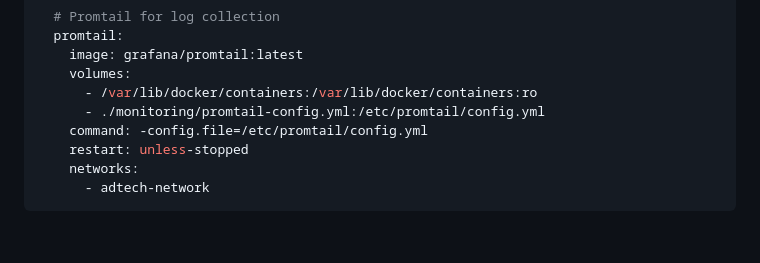
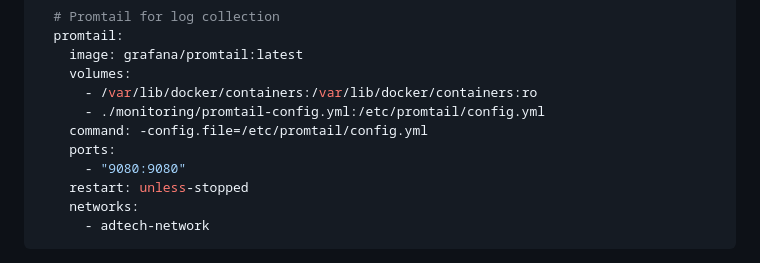
Before and after one commit to bkielbasa/grafotel, a Markdown page: exercises/exercise.03.md, the part around the change. Rendered like a GitHub page; blank space fills up the shorter version.

Commit message:
promtail ports

```diff
--- a/exercises/exercise.03.md
+++ b/exercises/exercise.03.md
@@ -55,6 +55,8 @@ Add the following services to your `docker-compose.yml`:
       - /var/lib/docker/containers:/var/lib/docker/containers:ro
       - ./monitoring/promtail-config.yml:/etc/promtail/config.yml
     command: -config.file=/etc/promtail/config.yml
+    ports:
+      - "9080:9080"
     restart: unless-stopped
     networks:
       - adtech-network
```
